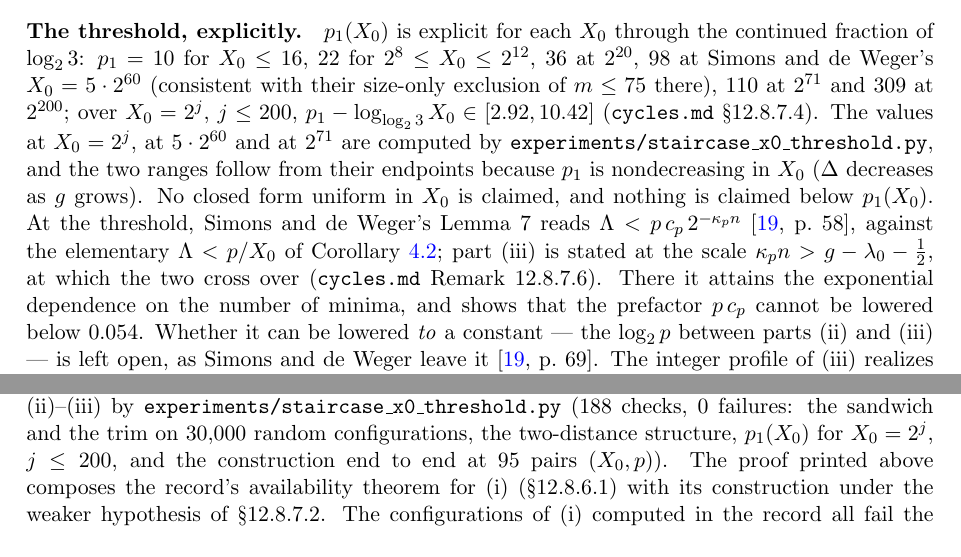
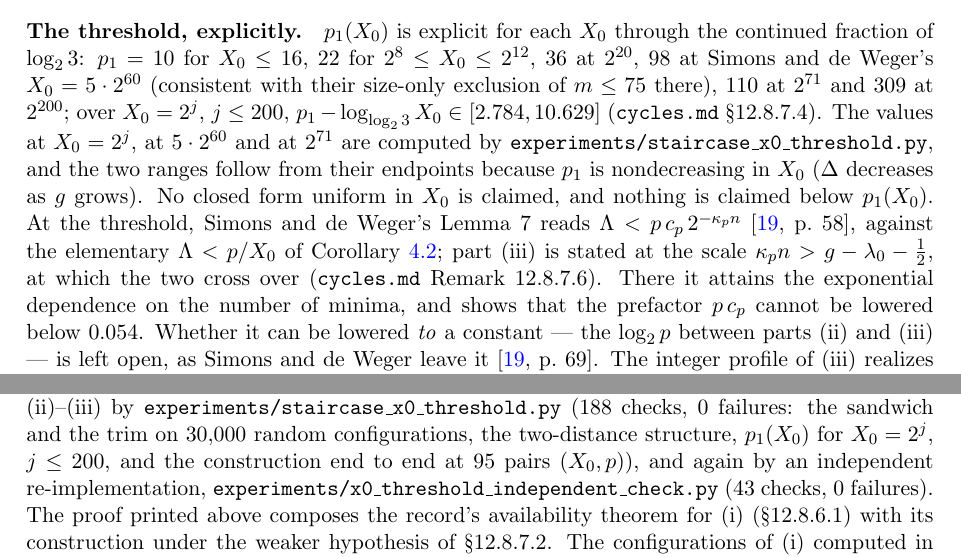
Before and after one commit to macindoe/collatz, a LaTeX paper (paper/collatz-reduced-v4.tex): two parts of pages 14 and 15 of 22, joined at a grey line, cut so that both start at the same text. Compiled offline with pdfLaTeX.

Commit message:
paper 1 v4 fix pass, U20/U25 from the independent check of cycles.md 12.8.7: the p1 - log_L X0 range over every j <= 200 is [2.784, 10.629] (was [2.92, 10.42], true only of the sampled rows); the verification paragraph names experiments/x0_threshold_independent_check.py (43 checks, 0 failures) for Theorem 4.6(ii)-(iii)
Prose only; no claim changed, no line moved. The check's other three fixes (X0 >= 5.541, 1.874469, the deep-crash sentence) and the 2.09 constant's scope have no counterpart in v4 (U21-U24, recorded as no change). PDF rebuilt in a temp dir: 22 pp, 0 undefined references.

Co-Authored-By: Claude Opus 5.5 <noreply@anthropic.com>

```diff
--- a/paper/collatz-reduced-v4.tex
+++ b/paper/collatz-reduced-v4.tex
@@ -332,7 +332,7 @@ Clearing denominators, $\LL\,A_{p-2} - (n + p - 1 - \gamma + \eta) = \bigl(((\LL
 \emph{(iv)} is a computation of the record: Remark~12.8.3 of \texttt{cycles.md}, by the script \texttt{experiments/\allowbreak uniform\_\allowbreak trim.py}. The closing sentence is the content of (i)--(iii): at every period $p \ge 3$, and at every threshold for $p \ge p_1(X_0)$, the size conditions are met at the scale the trim allows, so no argument from size alone excludes cycles uniformly in $p$.
 \end{proof}
 
-\paragraph{The threshold, explicitly.} $p_1(X_0)$ is explicit for each $X_0$ through the continued fraction of $\LL$: $p_1 = 10$ for $X_0 \le 16$, $22$ for $2^8 \le X_0 \le 2^{12}$, $36$ at $2^{20}$, $98$ at Simons and de~Weger's $X_0 = 5\cdot 2^{60}$ (consistent with their size-only exclusion of $m \le 75$ there), $110$ at $2^{71}$ and $309$ at $2^{200}$; over $X_0 = 2^j$, $j \le 200$, $p_1 - \log_{\LL} X_0 \in [2.92, 10.42]$ (\texttt{cycles.md} \S12.8.7.4). The values at $X_0 = 2^j$, at $5\cdot 2^{60}$ and at $2^{71}$ are computed by \texttt{experiments/staircase\_x0\_threshold.py}, and the two ranges follow from their endpoints because $p_1$ is nondecreasing in $X_0$ ($\Delta$ decreases as $g$ grows). No closed form uniform in $X_0$ is claimed, and nothing is claimed below $p_1(X_0)$. At the threshold, Simons and de~Weger's Lemma~7 reads $\Lambda < p\,c_p\,2^{-\kp n}$ \cite[p.~58]{sdw}, against the elementary $\Lambda < p/X_0$ of Corollary~\ref{cor:size}; part~(iii) is stated at the scale $\kp n > g - \lambda_0 - \tfrac12$, at which the two cross over (\texttt{cycles.md} Remark~12.8.7.6). There it attains the exponential dependence on the number of minima, and shows that the prefactor $p\,c_p$ cannot be lowered below $0.054$. Whether it can be lowered \emph{to} a constant --- the $\log_2 p$ between parts (ii) and (iii) --- is left open, as Simons and de~Weger leave it \cite[p.~69]{sdw}. The integer profile of (iii) realizes the minimax value of Rozier's optimality remark under every rotation's exact size condition, $\kp n \le \rho_0 \le \kp n + \lambda_0 + 1.5$; what is attained is that value, not the inequality of his Lemme~4, whose additive term $2^p$ exceeds $2^{\kp n}$ throughout this range (\texttt{cycles.md} Remark~12.8.7.6).
+\paragraph{The threshold, explicitly.} $p_1(X_0)$ is explicit for each $X_0$ through the continued fraction of $\LL$: $p_1 = 10$ for $X_0 \le 16$, $22$ for $2^8 \le X_0 \le 2^{12}$, $36$ at $2^{20}$, $98$ at Simons and de~Weger's $X_0 = 5\cdot 2^{60}$ (consistent with their size-only exclusion of $m \le 75$ there), $110$ at $2^{71}$ and $309$ at $2^{200}$; over $X_0 = 2^j$, $j \le 200$, $p_1 - \log_{\LL} X_0 \in [2.784, 10.629]$ (\texttt{cycles.md} \S12.8.7.4). The values at $X_0 = 2^j$, at $5\cdot 2^{60}$ and at $2^{71}$ are computed by \texttt{experiments/staircase\_x0\_threshold.py}, and the two ranges follow from their endpoints because $p_1$ is nondecreasing in $X_0$ ($\Delta$ decreases as $g$ grows). No closed form uniform in $X_0$ is claimed, and nothing is claimed below $p_1(X_0)$. At the threshold, Simons and de~Weger's Lemma~7 reads $\Lambda < p\,c_p\,2^{-\kp n}$ \cite[p.~58]{sdw}, against the elementary $\Lambda < p/X_0$ of Corollary~\ref{cor:size}; part~(iii) is stated at the scale $\kp n > g - \lambda_0 - \tfrac12$, at which the two cross over (\texttt{cycles.md} Remark~12.8.7.6). There it attains the exponential dependence on the number of minima, and shows that the prefactor $p\,c_p$ cannot be lowered below $0.054$. Whether it can be lowered \emph{to} a constant --- the $\log_2 p$ between parts (ii) and (iii) --- is left open, as Simons and de~Weger leave it \cite[p.~69]{sdw}. The integer profile of (iii) realizes the minimax value of Rozier's optimality remark under every rotation's exact size condition, $\kp n \le \rho_0 \le \kp n + \lambda_0 + 1.5$; what is attained is that value, not the inequality of his Lemme~4, whose additive term $2^p$ exceeds $2^{\kp n}$ throughout this range (\texttt{cycles.md} Remark~12.8.7.6).
 
 \begin{remark}\label{rem:staircase}
 The staircase profile --- geometric depth growth with shallow exits --- is exactly the growth regime of divergent orbits. Size analysis cannot forbid it as a cycle for the same reason drift analysis cannot forbid divergence. The two halves of the residual difficulty meet in one configuration.
@@ -346,7 +346,7 @@ a unit block costs a factor $\LL$ in the slope. Against $\gamma \le \kp n + \lam
 
 \paragraph{Verification and record.}
 % PIN-AT-BUILD: the record commit is \recordcommit (preamble), the same as Appendix A.
-Prompted by correspondence with Eric Merle concerning the sharpness hedge of this theorem's statement in v1--v3 (his related formal work is \cite{merle}), parts (i)--(iii) were proved in the project record, \texttt{cycles.md} \S12.8.6 and \S12.8.7 at the commit of Appendix~\ref{app:method}, each checked there by independently written code with exact integer arithmetic at every size decision: part~(i) by the scripts \texttt{experiments/staircase\_gamma\_upper.py} ($45$ checks, $0$ failures), \texttt{experiments/\allowbreak staircase\_allp\_construction.py} and \texttt{experiments/\allowbreak staircase\_allp\_diophantine.py} (the sweep, the bracket, the window counts, and the construction at every period from $3$ to $32$ apart from $p = 4$, including the finite range $3 \le p \le 15$; the exhibitions at $p \in \{2,4\}$ are by \texttt{experiments/staircase\_allp.py}, \S12.8.6.4), and parts (ii)--(iii) by \texttt{experiments/staircase\_x0\_threshold.py} ($188$ checks, $0$ failures: the sandwich and the trim on $30{,}000$ random configurations, the two-distance structure, $p_1(X_0)$ for $X_0 = 2^j$, $j \le 200$, and the construction end to end at $95$ pairs $(X_0, p)$). The proof printed above composes the record's availability theorem for (i) (\S12.8.6.1) with its construction under the weaker hypothesis of \S12.8.7.2. The configurations of (i) computed in the record all fail the divisibility conditions $q \mid R_r$, as those of (iv) do; those of (iii) were not tested. Every statement here concerns the reach of size arguments, and none bears on whether cycles exist.
+Prompted by correspondence with Eric Merle concerning the sharpness hedge of this theorem's statement in v1--v3 (his related formal work is \cite{merle}), parts (i)--(iii) were proved in the project record, \texttt{cycles.md} \S12.8.6 and \S12.8.7 at the commit of Appendix~\ref{app:method}, each checked there by independently written code with exact integer arithmetic at every size decision: part~(i) by the scripts \texttt{experiments/staircase\_gamma\_upper.py} ($45$ checks, $0$ failures), \texttt{experiments/\allowbreak staircase\_allp\_construction.py} and \texttt{experiments/\allowbreak staircase\_allp\_diophantine.py} (the sweep, the bracket, the window counts, and the construction at every period from $3$ to $32$ apart from $p = 4$, including the finite range $3 \le p \le 15$; the exhibitions at $p \in \{2,4\}$ are by \texttt{experiments/staircase\_allp.py}, \S12.8.6.4), and parts (ii)--(iii) by \texttt{experiments/staircase\_x0\_threshold.py} ($188$ checks, $0$ failures: the sandwich and the trim on $30{,}000$ random configurations, the two-distance structure, $p_1(X_0)$ for $X_0 = 2^j$, $j \le 200$, and the construction end to end at $95$ pairs $(X_0, p)$), and again by an independent re-implementation, \texttt{experiments/x0\_threshold\_independent\_check.py} ($43$ checks, $0$ failures). The proof printed above composes the record's availability theorem for (i) (\S12.8.6.1) with its construction under the weaker hypothesis of \S12.8.7.2. The configurations of (i) computed in the record all fail the divisibility conditions $q \mid R_r$, as those of (iv) do; those of (iii) were not tested. Every statement here concerns the reach of size arguments, and none bears on whether cycles exist.
 
 \section{The equidistribution hypothesis, made exact}\label{sec:aeh}
 
```
Also changed, not shown: paper/collatz-reduced-v4.pdf.
